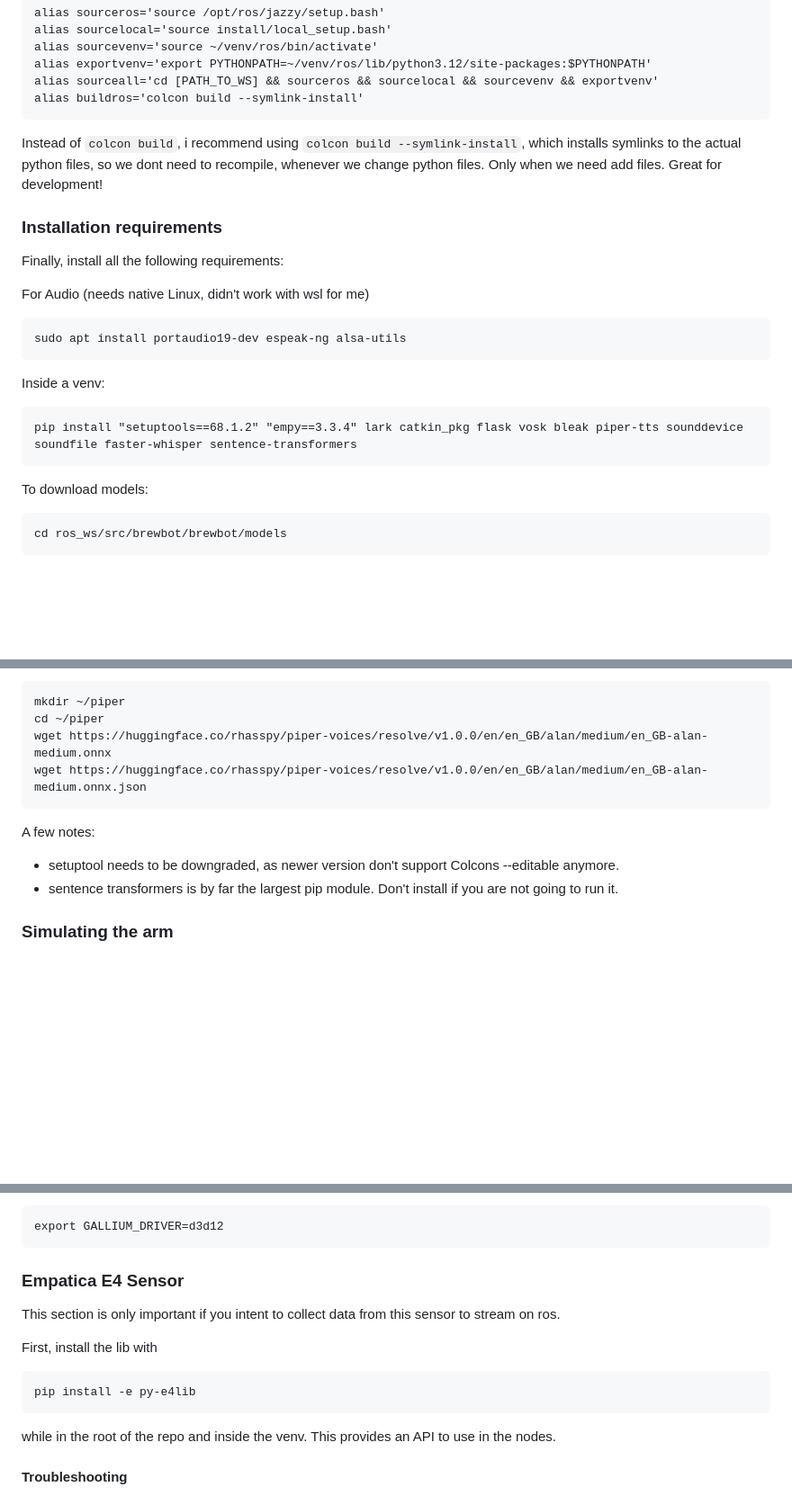
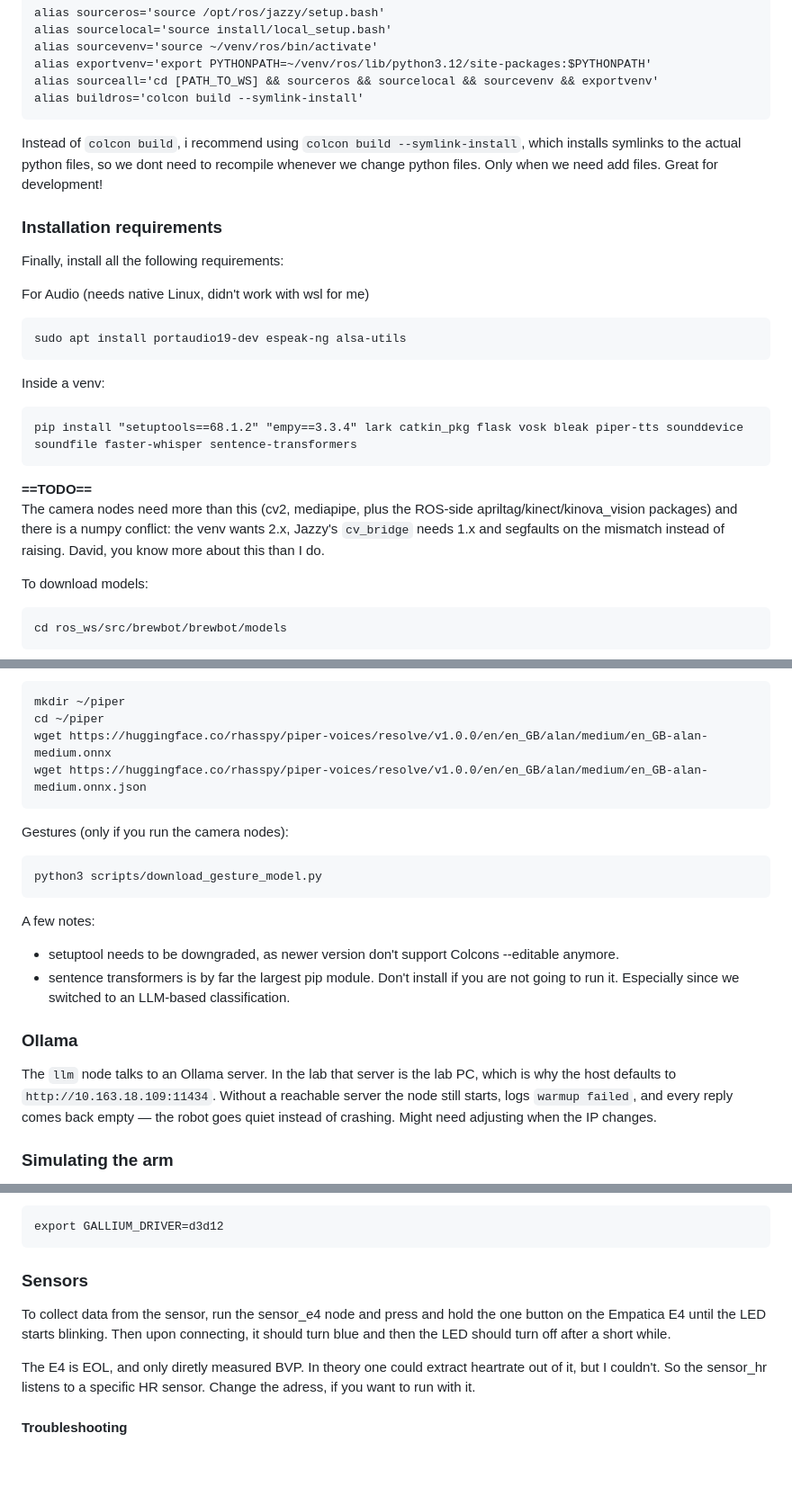
Before and after one commit to yannickmartinlmu/PHRI-SS26, a Markdown page: README.md, 3 parts joined by grey strips. Shown at 90% size. Rendered like a GitHub page; blank space fills up the shorter version.

````diff
--- a/README.md
+++ b/README.md
@@ -20,7 +22,7 @@ alias sourceall='cd [PATH_TO_WS] && sourceros && sourcelocal && sourcevenv && ex
 alias buildros='colcon build --symlink-install'
 ```
 
-Instead of `colcon build`, i recommend using `colcon build --symlink-install`, which installs symlinks to the actual python files, so we dont need to recompile, whenever we change python files. Only when we need add files. Great for development!
+Instead of `colcon build`, i recommend using `colcon build --symlink-install`, which installs symlinks to the actual python files, so we dont need to recompile whenever we change python files. Only when we need add files. Great for development!
 
 ### Installation requirements
 Finally, install all the following requirements:
@@ -34,6 +36,11 @@ Inside a venv:
 ```
 pip install "setuptools==68.1.2" "empy==3.3.4" lark catkin_pkg flask vosk bleak piper-tts sounddevice soundfile faster-whisper sentence-transformers
 ```
+
+**==TODO==**\
+The camera nodes need more than this (cv2, mediapipe, plus the ROS-side
+apriltag/kinect/kinova_vision packages) and there is a numpy conflict: the venv wants 2.x,
+Jazzy's `cv_bridge` needs 1.x and segfaults on the mismatch instead of raising. David, you know more about this than I do.
 
 To download models:
 ```
@@ -60,9 +67,20 @@ wget https://huggingface.co/rhasspy/piper-voices/resolve/v1.0.0/en/en_GB/alan/me
 wget https://huggingface.co/rhasspy/piper-voices/resolve/v1.0.0/en/en_GB/alan/medium/en_GB-alan-medium.onnx.json
 ```
 
+Gestures (only if you run the camera nodes):
+```
+python3 scripts/download_gesture_model.py
+```
+
 A few notes:
 - setuptool needs to be downgraded, as newer version don't support Colcons --editable anymore.
-- sentence transformers is by far the largest pip module. Don't install if you are not going to run it.
+- sentence transformers is by far the largest pip module. Don't install if you are not going to run it. Especially since we switched to an LLM-based classification.
+
+### Ollama
+The `llm` node talks to an Ollama server. In the lab that server
+is the lab PC, which is why the host defaults to `http://10.163.18.109:11434`.
+Without a reachable server the node still starts, logs `warmup failed`, and every reply
+comes back empty — the robot goes quiet instead of crashing. Might need adjusting when the IP changes.
 
 ### Simulating the arm
 We can simulate the drivers with kinovas official packages. However there are problems with simulating the gripper and there is some version mismatch. So we need to patch them.
@@ -101,15 +119,12 @@ So add this to your ~/.bashrc:
 export GALLIUM_DRIVER=d3d12
 ```
 
-### Empatica E4 Sensor
-This section is only important if you intent to collect data from this sensor to stream on ros.
+### Sensors
+To collect data from the sensor, run the sensor_e4 node and press and hold the one button on the Empatica E4 until the LED starts blinking. Then upon connecting, it should turn blue and then the LED should turn off after a short while.
 
-First, install the lib with
-```
-pip install -e py-e4lib
-```
-while in the root of the repo and inside the venv.
-This provides an API to use in the nodes.
+The E4 is EOL, and only diretly measured BVP.
+In theory one could extract heartrate out of it, but I couldn't.
+So the sensor_hr listens to a specific HR sensor. Change the adress, if you want to run with it.
 
 #### Troubleshooting
 I had issues where the connection drops (0x08 error code).
````
Also changed, not shown: other parts of README.md (+3 -1 lines).
